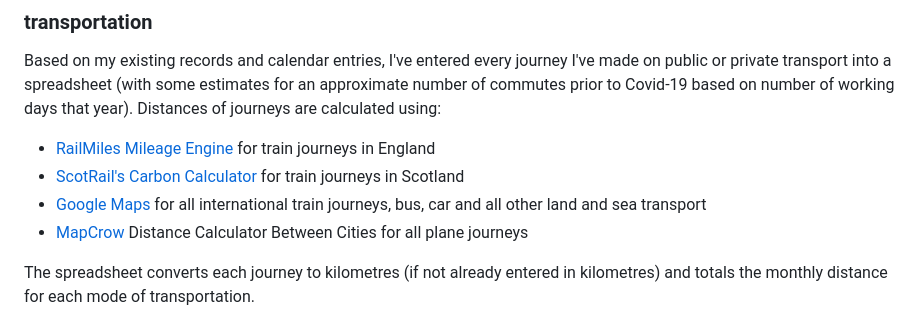
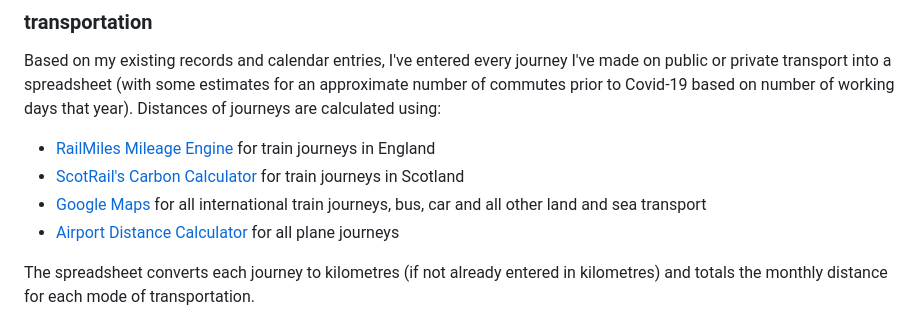
Before and after one commit to SimonXIX/carbon-graph, a Markdown page: README.md, the part around the change. Drawn GitHub-style.

```diff
--- a/README.md
+++ b/README.md
@@ -13,7 +13,7 @@ Based on my existing records and calendar entries, I've entered every journey I'
 - [RailMiles Mileage Engine](https://my.railmiles.me/mileage-engine/) for train journeys in England
 - [ScotRail's Carbon Calculator](https://www.scotrail.co.uk/carbon-calculator) for train journeys in Scotland
 - [Google Maps](https://www.google.co.uk/maps) for all international train journeys, bus, car and all other land and sea transport
-- [MapCrow](https://www.mapcrow.info/) Distance Calculator Between Cities for all plane journeys
+- [Airport Distance Calculator](https://www.airportdistancecalculator.com/) for all plane journeys
 
 The spreadsheet converts each journey to kilometres (if not already entered in kilometres) and totals the monthly distance for each mode of transportation.
 
```
